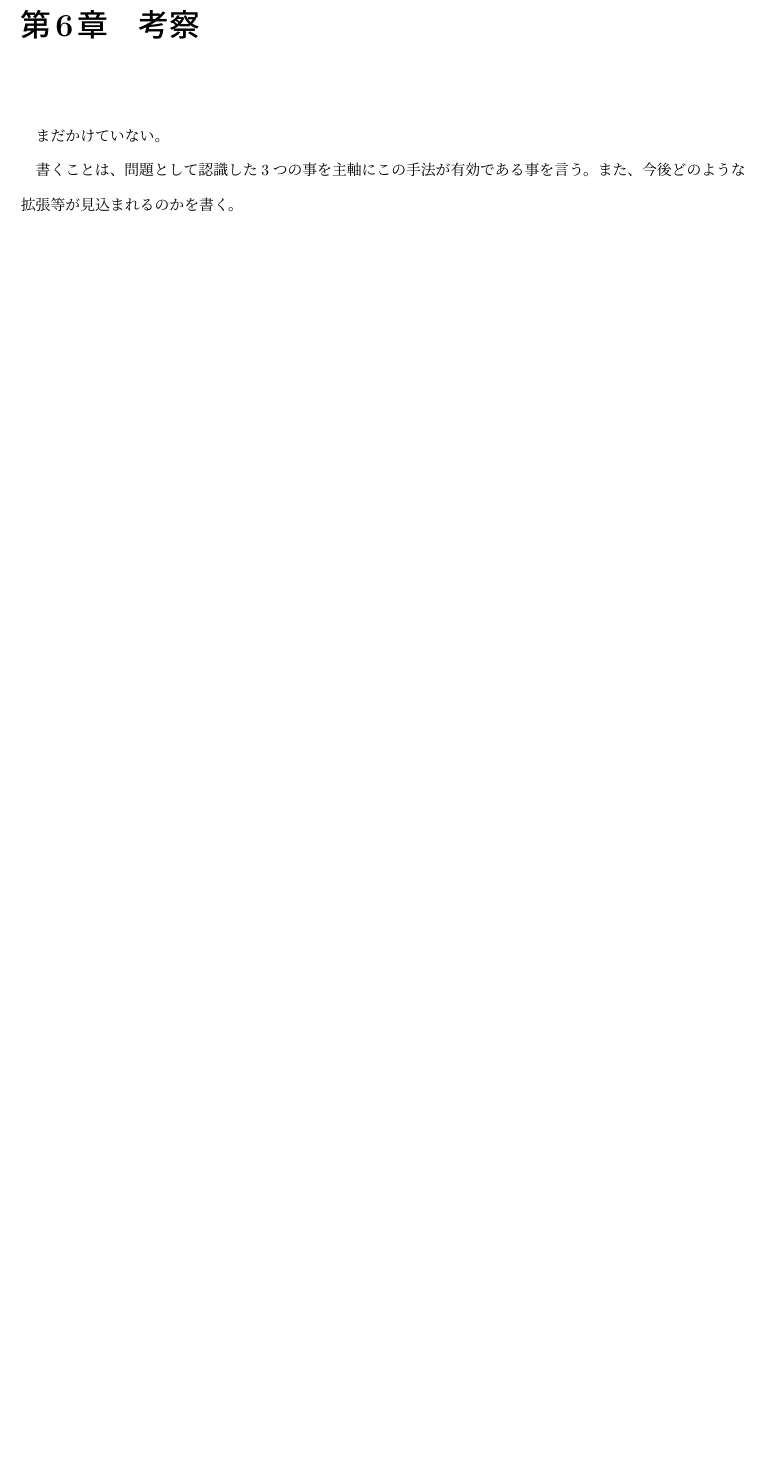
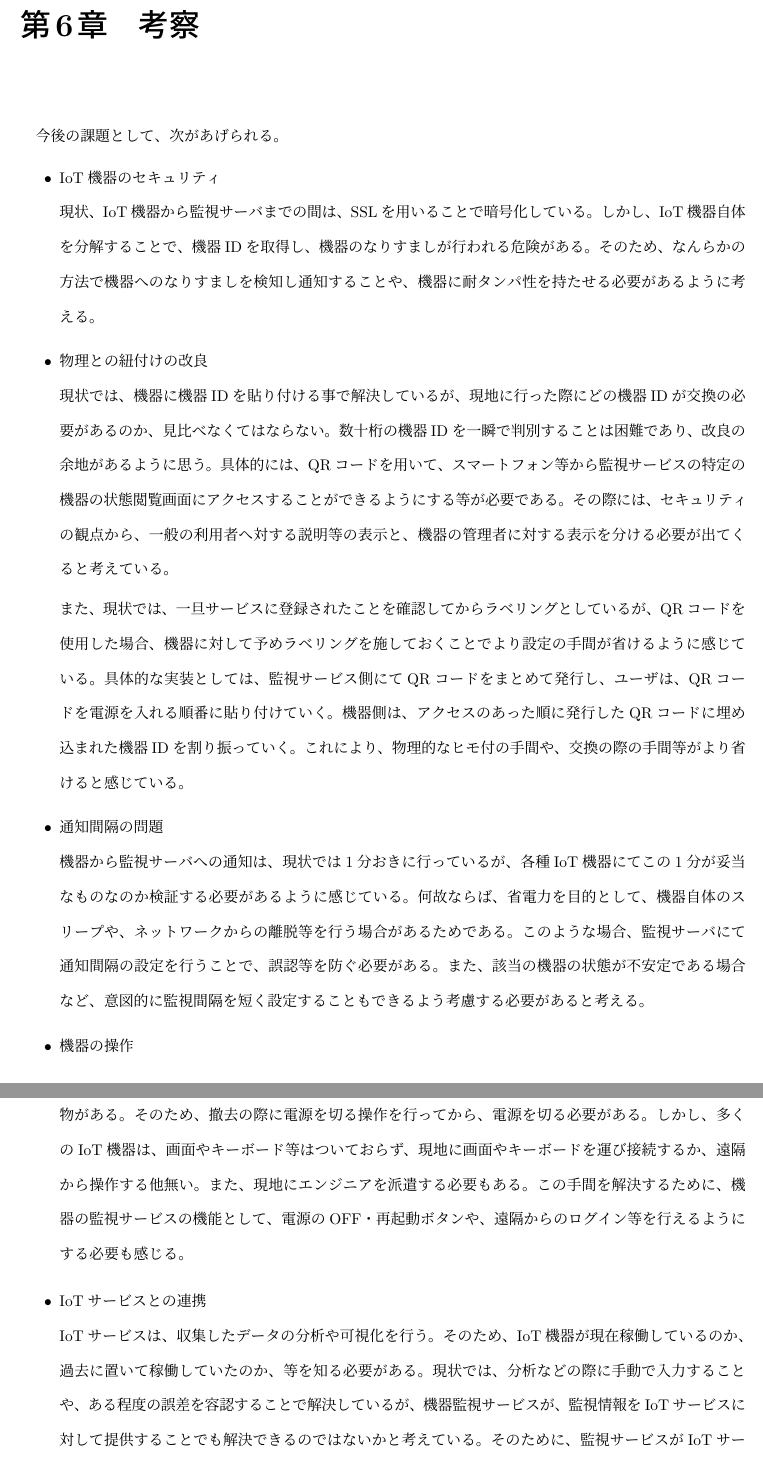
Before and after one commit to miyasakakoki/MasterThesis, a LaTeX thesis (thesis.tex, which reads consideration.tex): part of page 28 of 35 before the commit and two parts of pages 28 and 29 of 36 after it, the two joined at a grey line, cut so that both start at the same text, the shorter picture padded with empty space. Compiled offline with pLaTeX and dvipdfmx; a LaTeX package or settings file that is missing is left out.

Commit message:
考察の章にて今後の課題を上げた

```diff
--- a/consideration.tex
+++ b/consideration.tex
@@ -1,4 +1,51 @@
+
+
+今後の課題として、次があげられる。
+\begin{itemize}
+\item IoT機器のセキュリティ\\
+	現状、IoT機器から監視サーバまでの間は、SSLを用いることで暗号化している。
+	しかし、IoT機器自体を分解することで、機器IDを取得し、機器のなりすましが行われる危険がある。
+	そのため、なんらかの方法で機器へのなりすましを検知し通知することや、機器に耐タンパ性を持たせる必要があるように考える。
+\item 物理との紐付けの改良\\
+	現状では、機器に機器IDを貼り付ける事で解決しているが、現地に行った際にどの機器IDが交換の必要があるのか、見比べなくてはならない。
+	数十桁の機器IDを一瞬で判別することは困難であり、改良の余地があるように思う。
+	具体的には、QRコードを用いて、スマートフォン等から監視サービスの特定の機器の状態閲覧画面にアクセスすることができるようにする等が必要である。
+	その際には、セキュリティの観点から、一般の利用者へ対する説明等の表示と、機器の管理者に対する表示を分ける必要が出てくると考えている。
+
+	また、現状では、一旦サービスに登録されたことを確認してからラベリングとしているが、QRコードを使用した場合、機器に対して予めラベリングを施しておくことでより設定の手間が省けるように感じている。
+	具体的な実装としては、監視サービス側にてQRコードをまとめて発行し、ユーザは、QRコードを電源を入れる順番に貼り付けていく。
+	機器側は、アクセスのあった順に発行したQRコードに埋め込まれた機器IDを割り振っていく。
+	これにより、物理的なヒモ付の手間や、交換の際の手間等がより省けると感じている。
+\item  通知間隔の問題\\
+	機器から監視サーバへの通知は、現状では1分おきに行っているが、各種IoT機器にてこの1分が妥当なものなのか検証する必要があるように感じている。
+	何故ならば、省電力を目的として、機器自体のスリープや、ネットワークからの離脱等を行う場合があるためである。
+	このような場合、監視サーバにて通知間隔の設定を行うことで、誤認等を防ぐ必要がある。
+	また、該当の機器の状態が不安定である場合など、意図的に監視間隔を短く設定することもできるよう考慮する必要があると考える。
+\item 機器の操作\\
+	RaspberryPi等、IoT機器によっては、電源が急に抜けた場合、記録していたデータが失われてしまう物がある。
+	そのため、撤去の際に電源を切る操作を行ってから、電源を切る必要がある。
+	しかし、多くのIoT機器は、画面やキーボード等はついておらず、現地に画面やキーボードを運び接続するか、遠隔から操作する他無い。
+	また、現地にエンジニアを派遣する必要もある。
+	この手間を解決するために、機器の監視サービスの機能として、電源のOFF・再起動ボタンや、遠隔からのログイン等を行えるようにする必要も感じる。
+\item IoTサービスとの連携\\
+	IoTサービスは、収集したデータの分析や可視化を行う。
+	そのため、IoT機器が現在稼働しているのか、過去に置いて稼働していたのか、等を知る必要がある。
+	現状では、分析などの際に手動で入力することや、ある程度の誤差を容認することで解決しているが、
+	機器監視サービスが、監視情報をIoTサービスに対して提供することでも解決できるのではないかと考えている。
+	そのために、監視サービスがIoTサービスとのインターフェースを持つ必要があると考えている。
+\end{itemize}
+\begin{comment}
+　・IoT機器自体のセキュリティの問題（機器が盗まれた場合や、機器から機器IDを取られた場合について）
+　・物理との紐付けの改良（QRコード等を使用し、監視サービスと連携すること）
+　・監視間隔の問題（妥当な間隔なのかどうか）
+　・機器の操作（機器へログインする、電源のON・OFFを行うこと）
+　・IoTサービスとの連携（IoTサービスに対してAPIを提供する等）
+　・機器IDの生成（とりあえずハッシュとして設計したが、どの程度の衝突耐性が必要となるのか調べる必要がある、類推されないIDが望まれる）
+
+
+
 まだかけていない。
 
 書くことは、問題として認識した3つの事を主軸にこの手法が有効である事を言う。
 また、今後どのような拡張等が見込まれるのかを書く。
+\end{comment}
```
Also changed, not shown: 1 other file.
